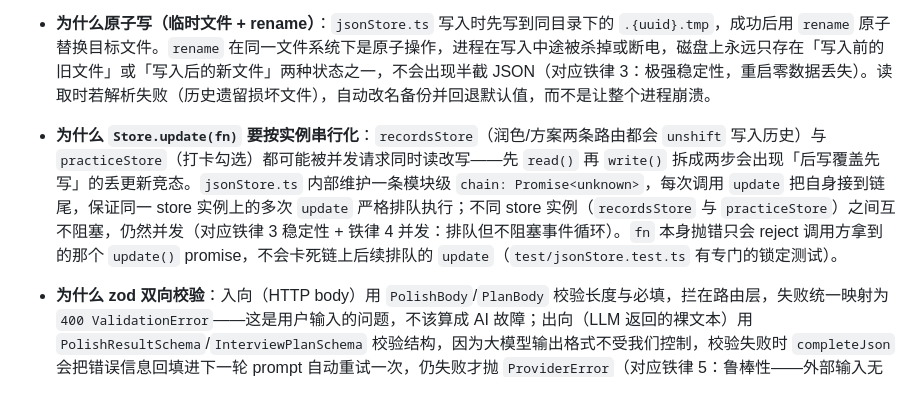
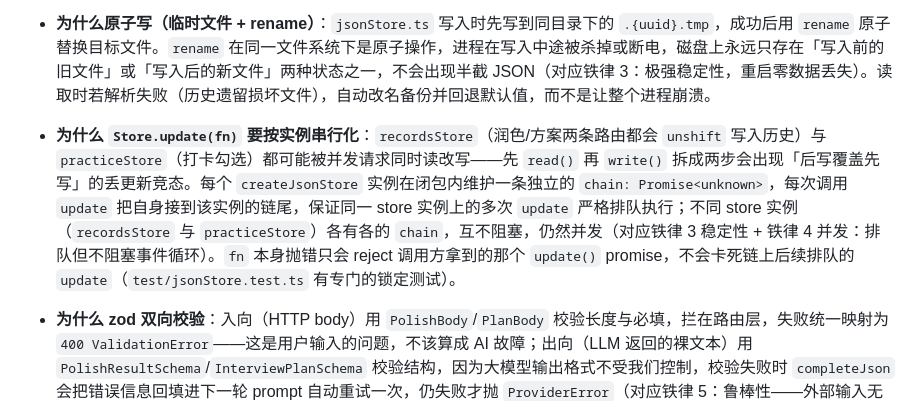
Before and after one commit to DongQi-Yang/interview-workshop, a Markdown page: README.md, the part around the change. Rendered like a GitHub page.

Commit message:
docs: 修正 README 关于 jsonStore chain 是实例级而非模块级的措辞

```diff
--- a/README.md
+++ b/README.md
@@ -98,7 +98,7 @@ ProviderRegistry.complete(req)
 
 - **为什么原子写（临时文件 + rename）**：`jsonStore.ts` 写入时先写到同目录下的 `.{uuid}.tmp`，成功后用 `rename` 原子替换目标文件。`rename` 在同一文件系统下是原子操作，进程在写入中途被杀掉或断电，磁盘上永远只存在「写入前的旧文件」或「写入后的新文件」两种状态之一，不会出现半截 JSON（对应铁律 3：极强稳定性，重启零数据丢失）。读取时若解析失败（历史遗留损坏文件），自动改名备份并回退默认值，而不是让整个进程崩溃。
 
-- **为什么 `Store.update(fn)` 要按实例串行化**：`recordsStore`（润色/方案两条路由都会 `unshift` 写入历史）与 `practiceStore`（打卡勾选）都可能被并发请求同时读改写——先 `read()` 再 `write()` 拆成两步会出现「后写覆盖先写」的丢更新竞态。`jsonStore.ts` 内部维护一条模块级 `chain: Promise<unknown>`，每次调用 `update` 把自身接到链尾，保证同一 store 实例上的多次 `update` 严格排队执行；不同 store 实例（`recordsStore` 与 `practiceStore`）之间互不阻塞，仍然并发（对应铁律 3 稳定性 + 铁律 4 并发：排队但不阻塞事件循环）。`fn` 本身抛错只会 reject 调用方拿到的那个 `update()` promise，不会卡死链上后续排队的 `update`（`test/jsonStore.test.ts` 有专门的锁定测试）。
+- **为什么 `Store.update(fn)` 要按实例串行化**：`recordsStore`（润色/方案两条路由都会 `unshift` 写入历史）与 `practiceStore`（打卡勾选）都可能被并发请求同时读改写——先 `read()` 再 `write()` 拆成两步会出现「后写覆盖先写」的丢更新竞态。每个 `createJsonStore` 实例在闭包内维护一条独立的 `chain: Promise<unknown>`，每次调用 `update` 把自身接到该实例的链尾，保证同一 store 实例上的多次 `update` 严格排队执行；不同 store 实例（`recordsStore` 与 `practiceStore`）各有各的 `chain`，互不阻塞，仍然并发（对应铁律 3 稳定性 + 铁律 4 并发：排队但不阻塞事件循环）。`fn` 本身抛错只会 reject 调用方拿到的那个 `update()` promise，不会卡死链上后续排队的 `update`（`test/jsonStore.test.ts` 有专门的锁定测试）。
 
 - **为什么 zod 双向校验**：入向（HTTP body）用 `PolishBody`/`PlanBody` 校验长度与必填，拦在路由层，失败统一映射为 `400 ValidationError`——这是用户输入的问题，不该算成 AI 故障；出向（LLM 返回的裸文本）用 `PolishResultSchema`/`InterviewPlanSchema` 校验结构，因为大模型输出格式不受我们控制，校验失败时 `completeJson` 会把错误信息回填进下一轮 prompt 自动重试一次，仍失败才抛 `ProviderError`（对应铁律 5：鲁棒性——外部输入无论来自用户还是模型，都不被信任）。
 
```
